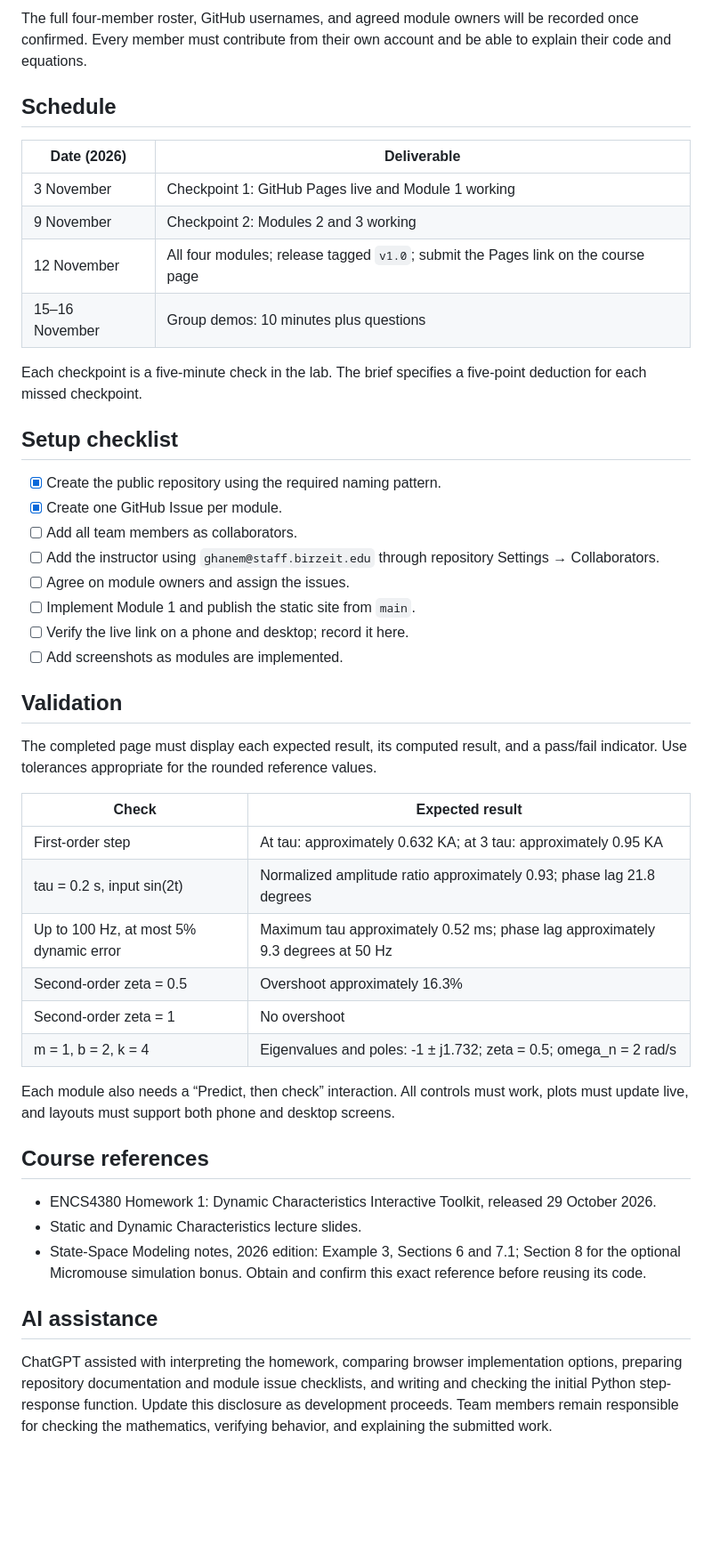
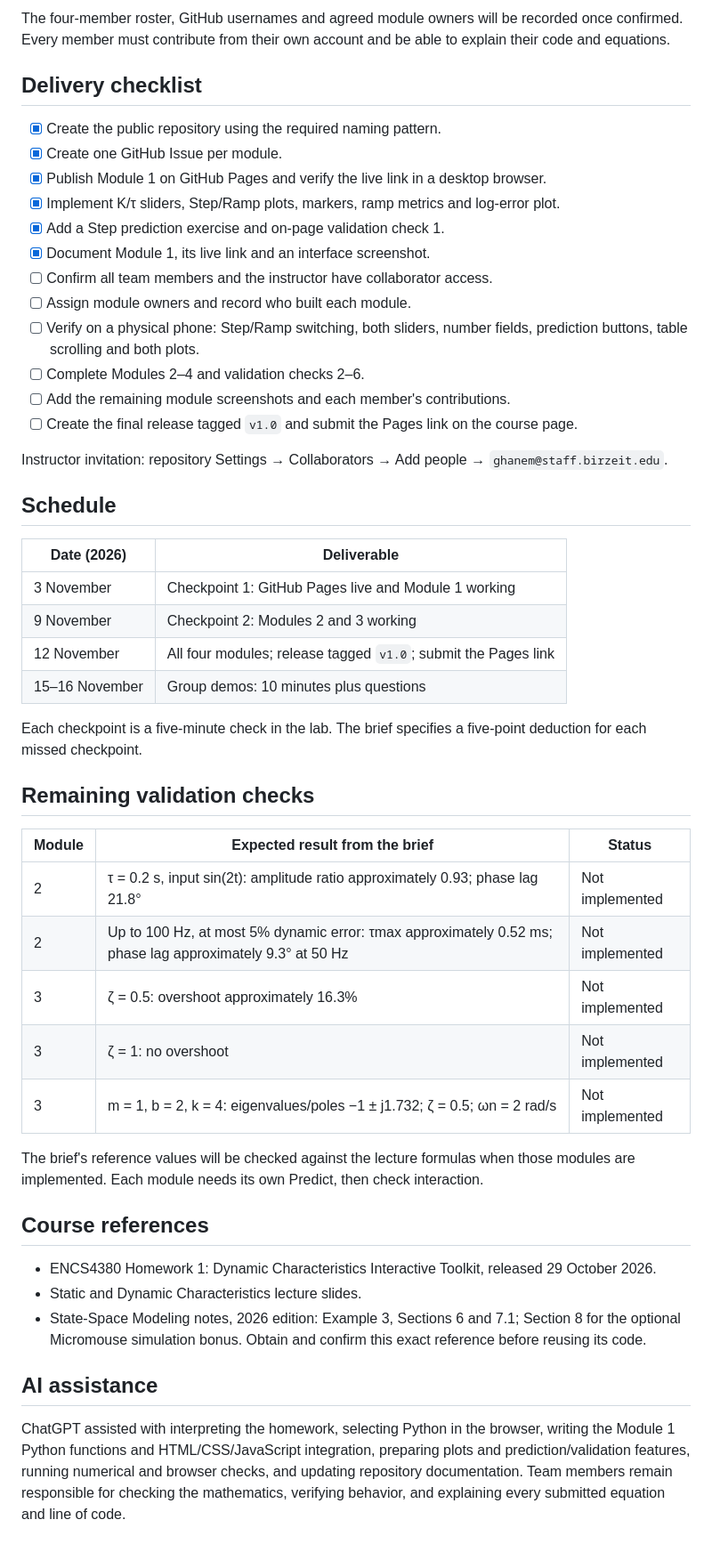
Before and after one commit to Khaledbaniodeh/encs4380-dynamics-t19, a Markdown page: README.md, the part around one of its changes. Shown at 89% size. GitHub-like rendering; blank space fills up the shorter version.

```diff
--- a/README.md
+++ b/README.md
@@ -29,5 +94,22 @@ Python is the agreed implementation language for the numerical models. Required
 
-The full four-member roster, GitHub usernames, and agreed module owners will be recorded once confirmed. Every member must contribute from their own account and be able to explain their code and equations.
+The four-member roster, GitHub usernames and agreed module owners will be recorded once confirmed. Every member must contribute from their own account and be able to explain their code and equations.
+
+## Delivery checklist
+
+- [x] Create the public repository using the required naming pattern.
+- [x] Create one GitHub Issue per module.
+- [x] Publish Module 1 on GitHub Pages and verify the live link in a desktop browser.
+- [x] Implement K/τ sliders, Step/Ramp plots, markers, ramp metrics and log-error plot.
+- [x] Add a Step prediction exercise and on-page validation check 1.
+- [x] Document Module 1, its live link and an interface screenshot.
+- [ ] Confirm all team members and the instructor have collaborator access.
+- [ ] Assign module owners and record who built each module.
+- [ ] Verify on a physical phone: Step/Ramp switching, both sliders, number fields, prediction buttons, table scrolling and both plots.
+- [ ] Complete Modules 2–4 and validation checks 2–6.
+- [ ] Add the remaining module screenshots and each member's contributions.
+- [ ] Create the final release tagged `v1.0` and submit the Pages link on the course page.
+
+Instructor invitation: repository Settings → Collaborators → Add people → `ghanem@staff.birzeit.edu`.
 
 ## Schedule
 
@@ -35,36 +117,22 @@ The full four-member roster, GitHub usernames, and agreed module owners will be
 | --- | --- |
 | 3 November | Checkpoint 1: GitHub Pages live and Module 1 working |
 | 9 November | Checkpoint 2: Modules 2 and 3 working |
-| 12 November | All four modules; release tagged `v1.0`; submit the Pages link on the course page |
+| 12 November | All four modules; release tagged `v1.0`; submit the Pages link |
 | 15–16 November | Group demos: 10 minutes plus questions |
 
 Each checkpoint is a five-minute check in the lab. The brief specifies a five-point deduction for each missed checkpoint.
 
-## Setup checklist
+## Remaining validation checks
 
-- [x] Create the public repository using the required naming pattern.
-- [x] Create one GitHub Issue per module.
-- [ ] Add all team members as collaborators.
-- [ ] Add the instructor using `ghanem@staff.birzeit.edu` through repository Settings → Collaborators.
-- [ ] Agree on module owners and assign the issues.
-- [ ] Implement Module 1 and publish the static site from `main`.
-- [ ] Verify the live link on a phone and desktop; record it here.
-- [ ] Add screenshots as modules are implemented.
+| Module | Expected result from the brief | Status |
+| --- | --- | --- |
+| 2 | τ = 0.2 s, input sin(2t): amplitude ratio approximately 0.93; phase lag 21.8° | Not implemented |
+| 2 | Up to 100 Hz, at most 5% dynamic error: τmax approximately 0.52 ms; phase lag approximately 9.3° at 50 Hz | Not implemented |
+| 3 | ζ = 0.5: overshoot approximately 16.3% | Not implemented |
+| 3 | ζ = 1: no overshoot | Not implemented |
+| 3 | m = 1, b = 2, k = 4: eigenvalues/poles −1 ± j1.732; ζ = 0.5; ωn = 2 rad/s | Not implemented |
 
-## Validation
-
-The completed page must display each expected result, its computed result, and a pass/fail indicator. Use tolerances appropriate for the rounded reference values.
-
-| Check | Expected result |
-| --- | --- |
-| First-order step | At tau: approximately 0.632 KA; at 3 tau: approximately 0.95 KA |
-| tau = 0.2 s, input sin(2t) | Normalized amplitude ratio approximately 0.93; phase lag 21.8 degrees |
-| Up to 100 Hz, at most 5% dynamic error | Maximum tau approximately 0.52 ms; phase lag approximately 9.3 degrees at 50 Hz |
-| Second-order zeta = 0.5 | Overshoot approximately 16.3% |
-| Second-order zeta = 1 | No overshoot |
-| m = 1, b = 2, k = 4 | Eigenvalues and poles: -1 ± j1.732; zeta = 0.5; omega_n = 2 rad/s |
-
-Each module also needs a “Predict, then check” interaction. All controls must work, plots must update live, and layouts must support both phone and desktop screens.
+The brief's reference values will be checked against the lecture formulas when those modules are implemented. Each module needs its own Predict, then check interaction.
 
 ## Course references
 
@@ -74,4 +142,4 @@ Each module also needs a “Predict, then check” interaction. All controls mus
 
 ## AI assistance
 
-ChatGPT assisted with interpreting the homework, comparing browser implementation options, preparing repository documentation and module issue checklists, and writing and checking the initial Python step-response function. Update this disclosure as development proceeds. Team members remain responsible for checking the mathematics, verifying behavior, and explaining the submitted work.
+ChatGPT assisted with interpreting the homework, selecting Python in the browser, writing the Module 1 Python functions and HTML/CSS/JavaScript integration, preparing plots and prediction/validation features, running numerical and browser checks, and updating repository documentation. Team members remain responsible for checking the mathematics, verifying behavior, and explaining every submitted equation and line of code.
```
Also changed, not shown: other parts of README.md (+80 -15 lines), docs/screenshots/module1-interface.png (added).
